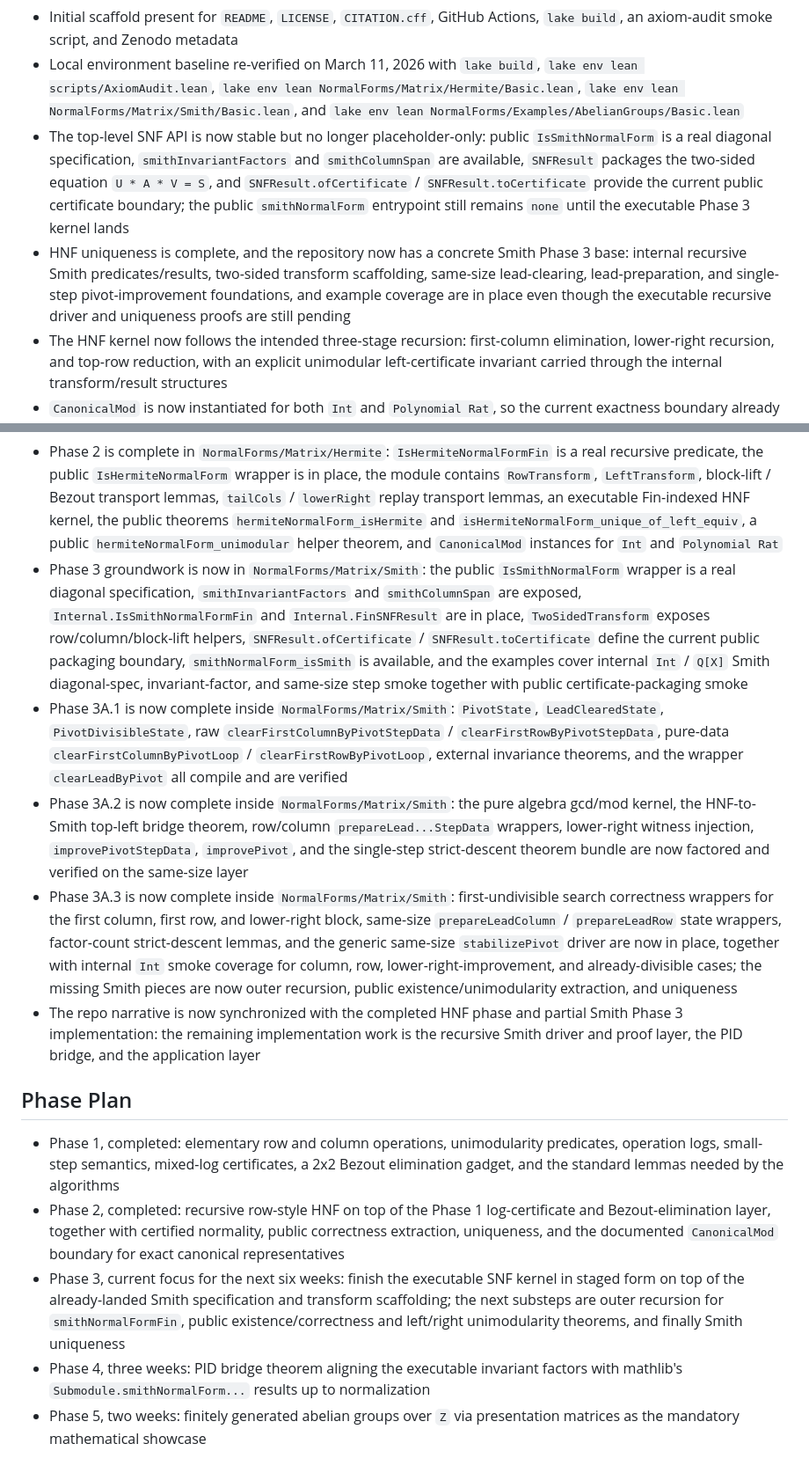
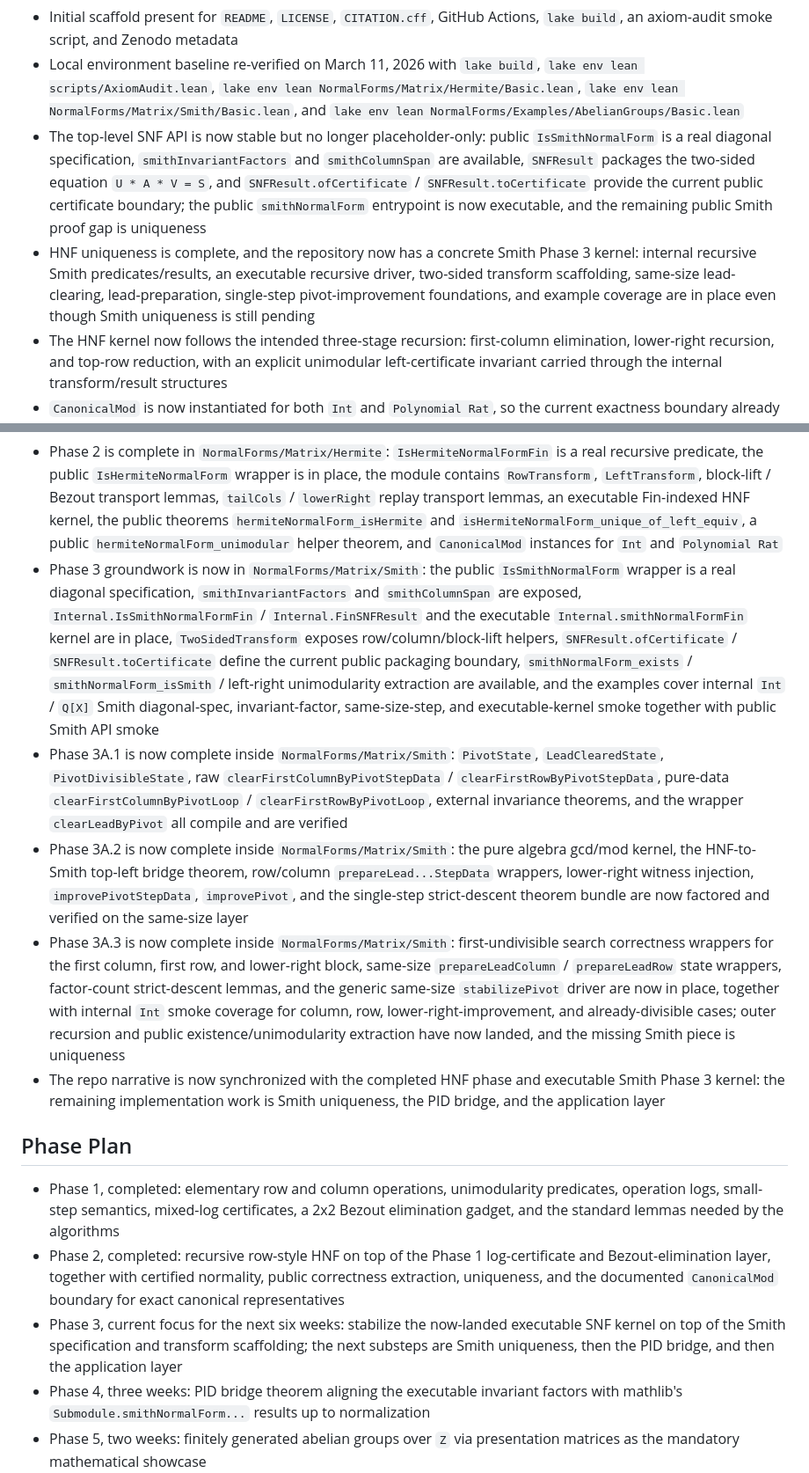
Before and after one commit to JJYYY-JJY/lean-normal-forms, a Markdown page: PLAN.md, 2 parts joined by grey strips. Shown at 88% size. Rendered like a GitHub page.

Commit message:
docs: update project roadmap and status

```diff
--- a/PLAN.md
+++ b/PLAN.md
@@ -7,8 +7,8 @@
 - License: `Apache-2.0`
 - Initial scaffold present for `README`, `LICENSE`, `CITATION.cff`, GitHub Actions, `lake build`, an axiom-audit smoke script, and Zenodo metadata
 - Local environment baseline re-verified on March 11, 2026 with `lake build`, `lake env lean scripts/AxiomAudit.lean`, `lake env lean NormalForms/Matrix/Hermite/Basic.lean`, `lake env lean NormalForms/Matrix/Smith/Basic.lean`, and `lake env lean NormalForms/Examples/AbelianGroups/Basic.lean`
-- The top-level SNF API is now stable but no longer placeholder-only: public `IsSmithNormalForm` is a real diagonal specification, `smithInvariantFactors` and `smithColumnSpan` are available, `SNFResult` packages the two-sided equation `U * A * V = S`, and `SNFResult.ofCertificate` / `SNFResult.toCertificate` provide the current public certificate boundary; the public `smithNormalForm` entrypoint still remains `none` until the executable Phase 3 kernel lands
-- HNF uniqueness is complete, and the repository now has a concrete Smith Phase 3 base: internal recursive Smith predicates/results, two-sided transform scaffolding, same-size lead-clearing, lead-preparation, and single-step pivot-improvement foundations, and example coverage are in place even though the executable recursive driver and uniqueness proofs are still pending
+- The top-level SNF API is now stable but no longer placeholder-only: public `IsSmithNormalForm` is a real diagonal specification, `smithInvariantFactors` and `smithColumnSpan` are available, `SNFResult` packages the two-sided equation `U * A * V = S`, and `SNFResult.ofCertificate` / `SNFResult.toCertificate` provide the current public certificate boundary; the public `smithNormalForm` entrypoint is now executable, and the remaining public Smith proof gap is uniqueness
+- HNF uniqueness is complete, and the repository now has a concrete Smith Phase 3 kernel: internal recursive Smith predicates/results, an executable recursive driver, two-sided transform scaffolding, same-size lead-clearing, lead-preparation, single-step pivot-improvement foundations, and example coverage are in place even though Smith uniqueness is still pending
 - The HNF kernel now follows the intended three-stage recursion: first-column elimination, lower-right recursion, and top-row reduction, with an explicit unimodular left-certificate invariant carried through the internal transform/result structures
 - `CanonicalMod` is now instantiated for both `Int` and `Polynomial Rat`, so the current exactness boundary already covers the two main executable example domains
 - The repository now fixes the planned subsystem boundaries, mixed-log certificate helpers, a reusable 2x2 Bezout elimination gadget, and smoke theorems over `Int` and `Q[X]`
@@ -80,17 +80,17 @@
 - Phase 1 is complete in `NormalForms/Examples/AbelianGroups`: `Int`-based matrix-action smoke theorems, mixed-log certificate instantiations, non-unit scaling boundary checks, and Bezout examples over `Int` and `Q[X]`
 - Phase 2 smoke coverage is now in `NormalForms/Examples/AbelianGroups`: concrete `Int` HNF outputs for zero / full-rank / rank-deficient / unit-boundary inputs, a nontrivial lower-right presentation-matrix smoke check, public `hermiteNormalForm` existence checks, a public HNF correctness smoke theorem, a public uniqueness smoke theorem, a public unimodularity smoke theorem, and a `HNFResult.toCertificate` example
 - Phase 2 is complete in `NormalForms/Matrix/Hermite`: `IsHermiteNormalFormFin` is a real recursive predicate, the public `IsHermiteNormalForm` wrapper is in place, the module contains `RowTransform`, `LeftTransform`, block-lift / Bezout transport lemmas, `tailCols` / `lowerRight` replay transport lemmas, an executable Fin-indexed HNF kernel, the public theorems `hermiteNormalForm_isHermite` and `isHermiteNormalForm_unique_of_left_equiv`, a public `hermiteNormalForm_unimodular` helper theorem, and `CanonicalMod` instances for `Int` and `Polynomial Rat`
-- Phase 3 groundwork is now in `NormalForms/Matrix/Smith`: the public `IsSmithNormalForm` wrapper is a real diagonal specification, `smithInvariantFactors` and `smithColumnSpan` are exposed, `Internal.IsSmithNormalFormFin` and `Internal.FinSNFResult` are in place, `TwoSidedTransform` exposes row/column/block-lift helpers, `SNFResult.ofCertificate` / `SNFResult.toCertificate` define the current public packaging boundary, `smithNormalForm_isSmith` is available, and the examples cover internal `Int` / `Q[X]` Smith diagonal-spec, invariant-factor, and same-size step smoke together with public certificate-packaging smoke
+- Phase 3 groundwork is now in `NormalForms/Matrix/Smith`: the public `IsSmithNormalForm` wrapper is a real diagonal specification, `smithInvariantFactors` and `smithColumnSpan` are exposed, `Internal.IsSmithNormalFormFin` / `Internal.FinSNFResult` and the executable `Internal.smithNormalFormFin` kernel are in place, `TwoSidedTransform` exposes row/column/block-lift helpers, `SNFResult.ofCertificate` / `SNFResult.toCertificate` define the current public packaging boundary, `smithNormalForm_exists` / `smithNormalForm_isSmith` / left-right unimodularity extraction are available, and the examples cover internal `Int` / `Q[X]` Smith diagonal-spec, invariant-factor, same-size-step, and executable-kernel smoke together with public Smith API smoke
 - Phase 3A.1 is now complete inside `NormalForms/Matrix/Smith`: `PivotState`, `LeadClearedState`, `PivotDivisibleState`, raw `clearFirstColumnByPivotStepData` / `clearFirstRowByPivotStepData`, pure-data `clearFirstColumnByPivotLoop` / `clearFirstRowByPivotLoop`, external invariance theorems, and the wrapper `clearLeadByPivot` all compile and are verified
 - Phase 3A.2 is now complete inside `NormalForms/Matrix/Smith`: the pure algebra gcd/mod kernel, the HNF-to-Smith top-left bridge theorem, row/column `prepareLead...StepData` wrappers, lower-right witness injection, `improvePivotStepData`, `improvePivot`, and the single-step strict-descent theorem bundle are now factored and verified on the same-size layer
-- Phase 3A.3 is now complete inside `NormalForms/Matrix/Smith`: first-undivisible search correctness wrappers for the first column, first row, and lower-right block, same-size `prepareLeadColumn` / `prepareLeadRow` state wrappers, factor-count strict-descent lemmas, and the generic same-size `stabilizePivot` driver are now in place, together with internal `Int` smoke coverage for column, row, lower-right-improvement, and already-divisible cases; the missing Smith pieces are now outer recursion, public existence/unimodularity extraction, and uniqueness
-- The repo narrative is now synchronized with the completed HNF phase and partial Smith Phase 3 implementation: the remaining implementation work is the recursive Smith driver and proof layer, the PID bridge, and the application layer
+- Phase 3A.3 is now complete inside `NormalForms/Matrix/Smith`: first-undivisible search correctness wrappers for the first column, first row, and lower-right block, same-size `prepareLeadColumn` / `prepareLeadRow` state wrappers, factor-count strict-descent lemmas, and the generic same-size `stabilizePivot` driver are now in place, together with internal `Int` smoke coverage for column, row, lower-right-improvement, and already-divisible cases; outer recursion and public existence/unimodularity extraction have now landed, and the missing Smith piece is uniqueness
+- The repo narrative is now synchronized with the completed HNF phase and executable Smith Phase 3 kernel: the remaining implementation work is Smith uniqueness, the PID bridge, and the application layer
 
 ## Phase Plan
 
 - Phase 1, completed: elementary row and column operations, unimodularity predicates, operation logs, small-step semantics, mixed-log certificates, a 2x2 Bezout elimination gadget, and the standard lemmas needed by the algorithms
 - Phase 2, completed: recursive row-style HNF on top of the Phase 1 log-certificate and Bezout-elimination layer, together with certified normality, public correctness extraction, uniqueness, and the documented `CanonicalMod` boundary for exact canonical representatives
-- Phase 3, current focus for the next six weeks: finish the executable SNF kernel in staged form on top of the already-landed Smith specification and transform scaffolding; the next substeps are outer recursion for `smithNormalFormFin`, public existence/correctness and left/right unimodularity theorems, and finally Smith uniqueness
+- Phase 3, current focus for the next six weeks: stabilize the now-landed executable SNF kernel on top of the Smith specification and transform scaffolding; the next substeps are Smith uniqueness, then the PID bridge, and then the application layer
 - Phase 4, three weeks: PID bridge theorem aligning the executable invariant factors with mathlib's `Submodule.smithNormalForm...` results up to normalization
 - Phase 5, two weeks: finitely generated abelian groups over `Z` via presentation matrices as the mandatory mathematical showcase
 
```
Also changed, not shown: other parts of PLAN.md (+2 -2 lines).
